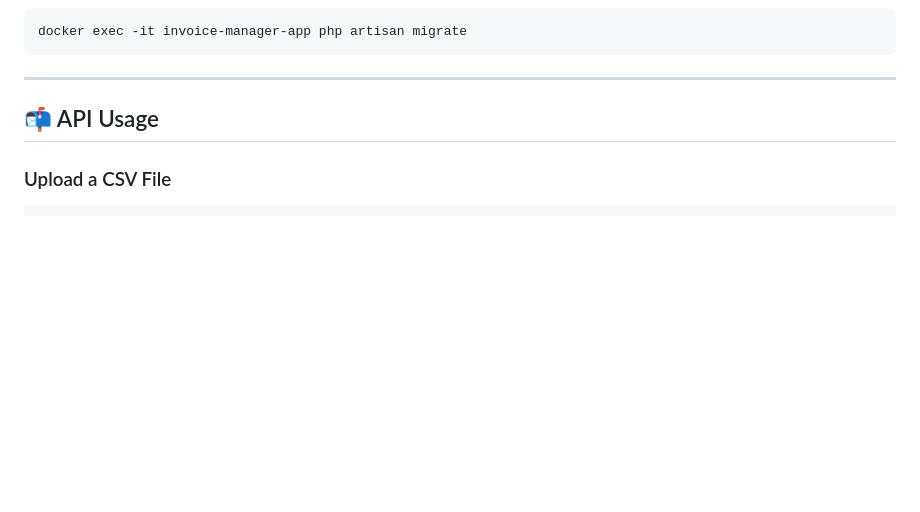
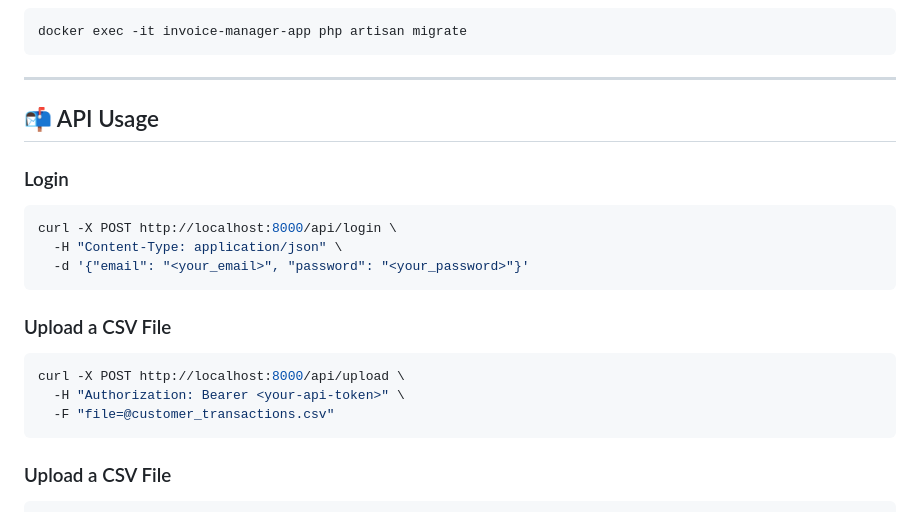
Before and after one commit to erainogo/invoice-manager, a Markdown page: README.md, the part around one of its changes. Drawn GitHub-style; blank space fills up the shorter version.

Commit message:
update api usage

````diff
--- a/README.md
+++ b/README.md
@@ -66,6 +66,22 @@ docker exec -it invoice-manager-app php artisan migrate
 
 ## 📬 API Usage
 
+### Login
+
+```bash
+curl -X POST http://localhost:8000/api/login \
+  -H "Content-Type: application/json" \
+  -d '{"email": "<your_email>", "password": "<your_password>"}'
+```
+
+### Upload a CSV File
+
+```bash
+curl -X POST http://localhost:8000/api/upload \
+  -H "Authorization: Bearer <your-api-token>" \
+  -F "file=@customer_transactions.csv"
+```
+
 ### Upload a CSV File
 
 ```bash
````
Also changed, not shown: other parts of README.md (+2 -0 lines).
